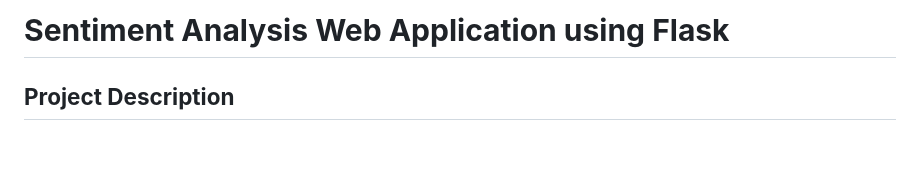
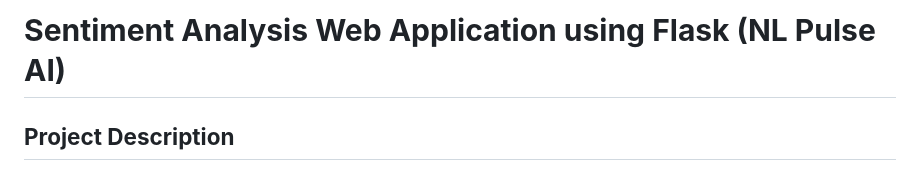
Before and after one commit to skmirajulislam/NLPulse-AI, a Markdown page: README.md, the part around the change. Drawn GitHub-style; blank space fills up the shorter version.

```diff
--- a/README.md
+++ b/README.md
@@ -1,4 +1,4 @@
-# **Sentiment Analysis Web Application using Flask**
+# **Sentiment Analysis Web Application using Flask (NL Pulse AI)**
 
 ## **Project Description**
 
```
